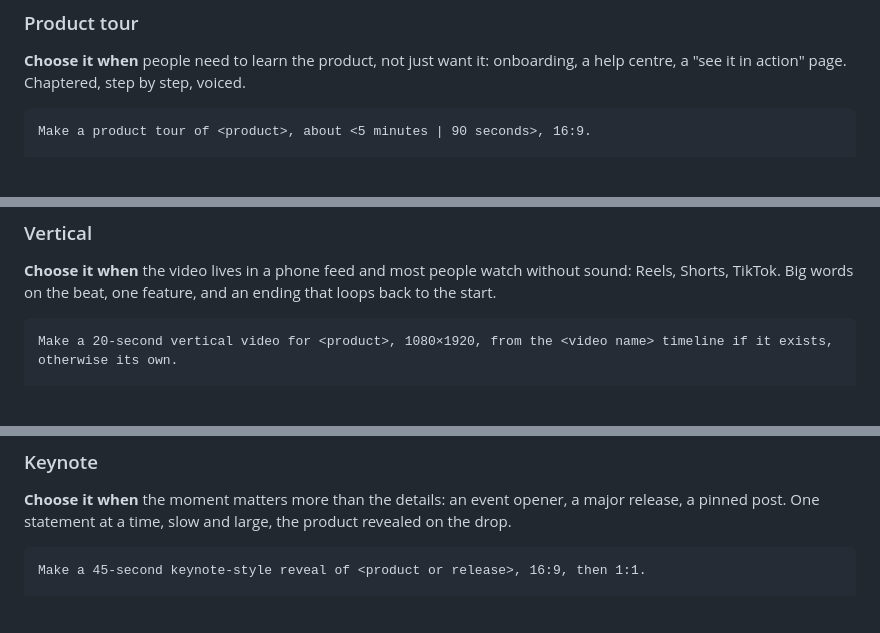
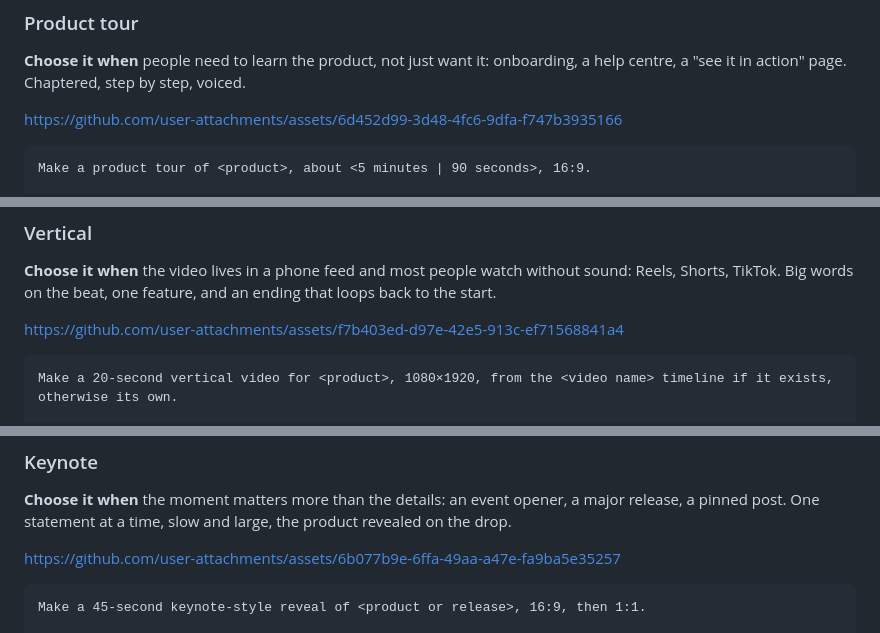
Before and after one commit to ishwarjha/motiontale, a Markdown page: README.md, 3 parts joined by grey strips. Drawn GitHub-style; blank space fills up the shorter version.

````diff
--- a/README.md
+++ b/README.md
@@ -252,6 +256,8 @@ Deliver the wide and square films, captions, a poster at <the moment to show, or
 
 **Choose it when** people need to learn the product, not just want it: onboarding, a help centre, a "see it in action" page. Chaptered, step by step, voiced.
 
+https://github.com/user-attachments/assets/6d452d99-3d48-4fc6-9dfa-f747b3935166
+
 ```text
 Make a product tour of <product>, about <5 minutes | 90 seconds>, 16:9.
 
@@ -271,6 +277,8 @@ Deliver the film with YouTube chapters, captions, a poster and a GIF.
 
 **Choose it when** the video lives in a phone feed and most people watch without sound: Reels, Shorts, TikTok. Big words on the beat, one feature, and an ending that loops back to the start.
 
+https://github.com/user-attachments/assets/f7b403ed-d97e-42e5-913c-ef71568841a4
+
 ```text
 Make a 20-second vertical video for <product>, 1080×1920, from the <video name> timeline if it exists, otherwise its own.
 
@@ -289,6 +297,8 @@ Deliver the vertical video, a poster at <the moment to show, or the payoff> and
 ### Keynote
 
 **Choose it when** the moment matters more than the details: an event opener, a major release, a pinned post. One statement at a time, slow and large, the product revealed on the drop.
+
+https://github.com/user-attachments/assets/6b077b9e-6ffa-49aa-a47e-fa9ba5e35257
 
 ```text
 Make a 45-second keynote-style reveal of <product or release>, 16:9, then 1:1.
````
Also changed, not shown: other parts of README.md (+31 -13 lines).
